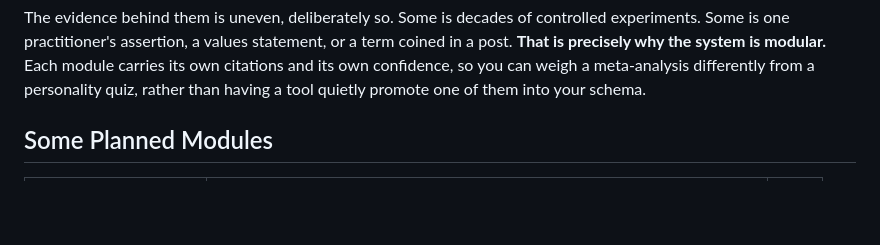
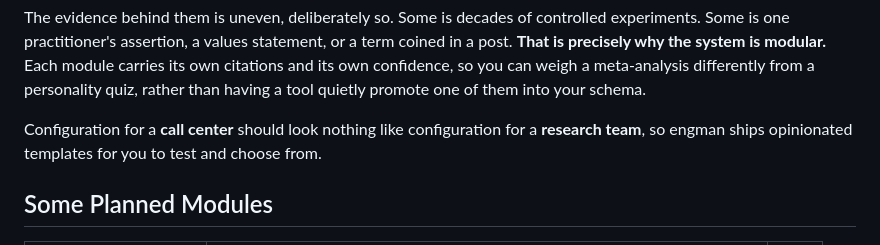
Before and after one commit to gokhanercan/engman, a Markdown page: README.md, the part around the change. GitHub-like rendering; blank space fills up the shorter version.

Commit message:
Add the workspace-templates line to the intro
A call center and a research team need different configuration, so the
tool ships opinionated templates to test and choose from. The Features
list had the observation; the intro now carries the argument.

```diff
--- a/README.md
+++ b/README.md
@@ -21,6 +21,8 @@ There are dozens of engineering-management theories that speak to exactly these
 **engman makes each theory a module.** A module owns fields on your people and teams, states its assumptions with citations so they can be checked against your team, injects cadence into your calendar, contributes questions to your 1:1s, and declares where it disagrees with the other modules you have enabled. Switch one on, run it for a quarter, switch it off if it did not hold.
 
 The evidence behind them is uneven, deliberately so. Some is decades of controlled experiments. Some is one practitioner's assertion, a values statement, or a term coined in a post. **That is precisely why the system is modular.** Each module carries its own citations and its own confidence, so you can weigh a meta-analysis differently from a personality quiz, rather than having a tool quietly promote one of them into your schema.
+
+Configuration for a **call center** should look nothing like configuration for a **research team**, so engman ships opinionated templates for you to test and choose from.
 
 ## Some Planned Modules
 
```
